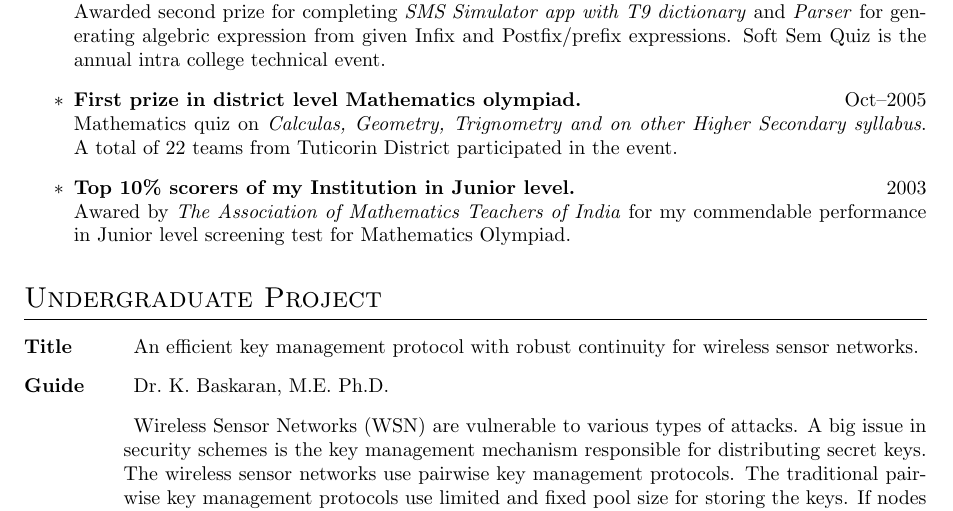
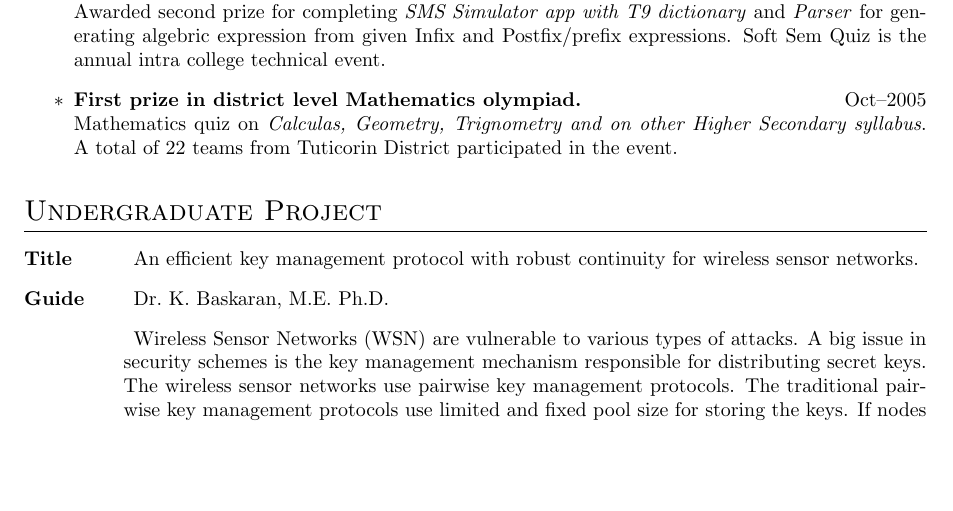
Before and after one commit to algorithmcardboard/cv-resume, a LaTeX CV (cv.tex): part of page 1 of 2, cut so that both start at the same text, the shorter picture padded with empty space. Compiled offline with pdfLaTeX.

Commit message:
removed fifth point in awards as it sounds moot

```diff
--- a/cv.tex
+++ b/cv.tex
@@ -34,8 +34,6 @@
     Awarded second prize for completing \textit{SMS Simulator app with T9 dictionary} and \textit{Parser} for generating algebric expression from given Infix and Postfix/prefix expressions.  Soft Sem Quiz is the annual intra college technical event.
   \item \textbf{First prize in district level Mathematics olympiad.} \hfill Oct--2005\\
     Mathematics quiz on \textit{Calculas, Geometry, Trignometry and on other Higher Secondary syllabus}.  A total of 22 teams from Tuticorin District participated in the event.
-  \item \textbf{Top 10\% scorers of my Institution in Junior level.} \hfill 2003\\
-    Awared by \textit{The Association of Mathematics Teachers of India} for my commendable performance in Junior level screening test for Mathematics Olympiad.
 \end{itemize}
 
 \section{Undergraduate Project}
```
Also changed, not shown: cv.pdf.
